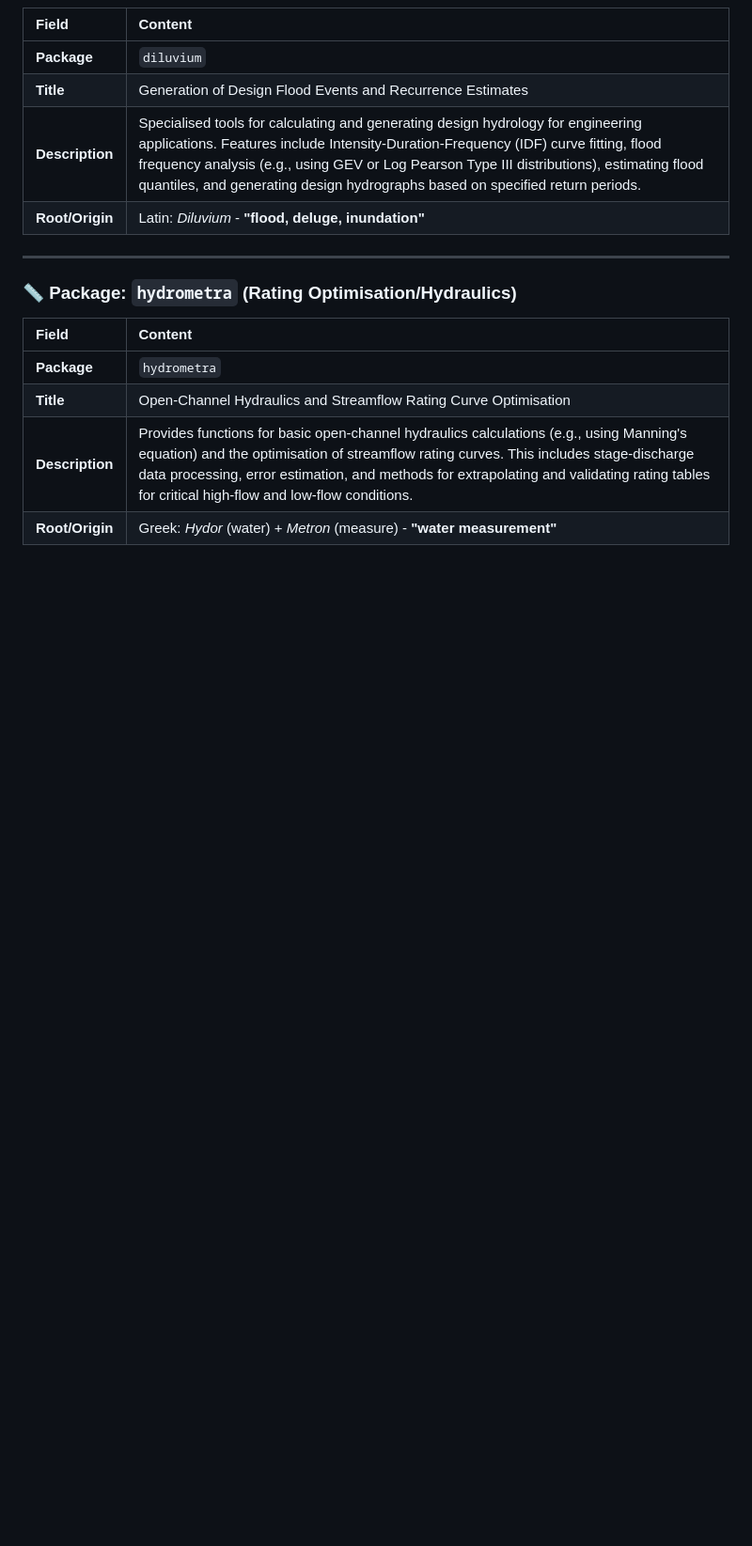
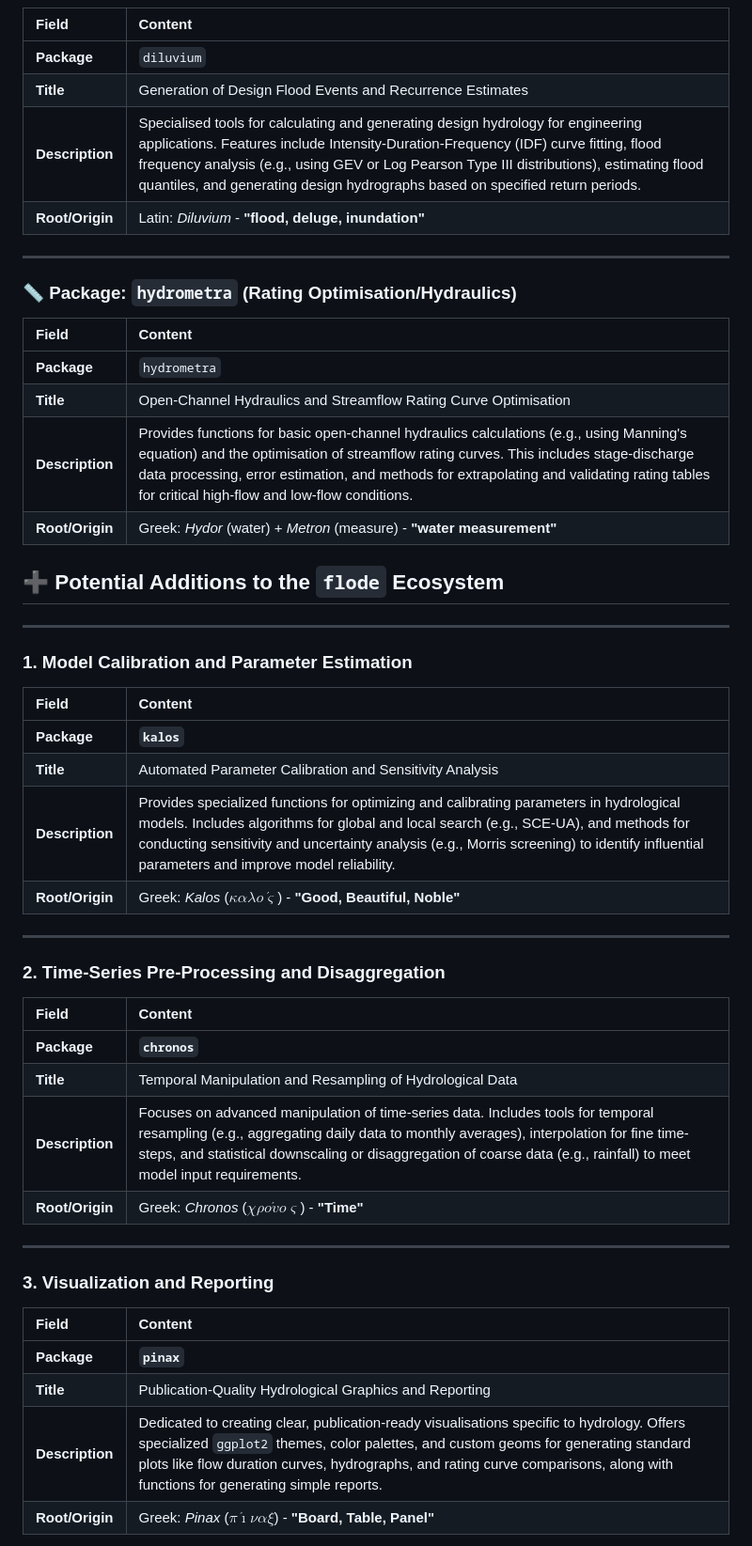
Before and after one commit to JonPayneEA/flode, a Markdown page: packageInfo.md, the part around one of its changes. Shown at 94% size. Rendered like a GitHub page; blank space fills up the shorter version.

Commit message:
Added upcoming packages

```diff
--- a/packageInfo.md
+++ b/packageInfo.md
@@ -95,3 +95,38 @@ This document outlines the core fields for the `DESCRIPTION` files of the five p
 | **Description** | Provides functions for basic open-channel hydraulics calculations (e.g., using Manning's equation) and the optimisation of streamflow rating curves. This includes stage-discharge data processing, error estimation, and methods for extrapolating and validating rating tables for critical high-flow and low-flow conditions.  |
 | **Root/Origin** | Greek: *Hydor* (water) + *Metron* (measure) - **"water measurement"** |
 
+## ➕ Potential Additions to the `flode` Ecosystem
+
+---
+
+### 1. Model Calibration and Parameter Estimation
+
+| Field | Content |
+| :--- | :--- |
+| **Package** | **`kalos`** |
+| **Title** | Automated Parameter Calibration and Sensitivity Analysis |
+| **Description** | Provides specialized functions for optimizing and calibrating parameters in hydrological models. Includes algorithms for global and local search (e.g., SCE-UA), and methods for conducting sensitivity and uncertainty analysis (e.g., Morris screening) to identify influential parameters and improve model reliability. |
+| **Root/Origin** | Greek: *Kalos* ($\kappa \alpha \lambda o\acute{\varsigma}$) - **"Good, Beautiful, Noble"** |
+
+---
+
+### 2. Time-Series Pre-Processing and Disaggregation
+
+| Field | Content |
+| :--- | :--- |
+| **Package** | **`chronos`** |
+| **Title** | Temporal Manipulation and Resampling of Hydrological Data |
+| **Description** | Focuses on advanced manipulation of time-series data. Includes tools for temporal resampling (e.g., aggregating daily data to monthly averages), interpolation for fine time-steps, and statistical downscaling or disaggregation of coarse data (e.g., rainfall) to meet model input requirements. |
+| **Root/Origin** | Greek: *Chronos* ($\chi \rho o\acute{v} o\varsigma$) - **"Time"** |
+
+---
+
+### 3. Visualization and Reporting
+
+| Field | Content |
+| :--- | :--- |
+| **Package** | **`pinax`** |
+| **Title** | Publication-Quality Hydrological Graphics and Reporting |
+| **Description** | Dedicated to creating clear, publication-ready visualisations specific to hydrology. Offers specialized `ggplot2` themes, color palettes, and custom geoms for generating standard plots like flow duration curves, hydrographs, and rating curve comparisons, along with functions for generating simple reports. |
+| **Root/Origin** | Greek: *Pinax* ($\pi \acute{\imath}\nu \alpha \xi$) - **"Board, Table, Panel"** |
+
```
Also changed, not shown: other parts of packageInfo.md (+20 -1 lines).
